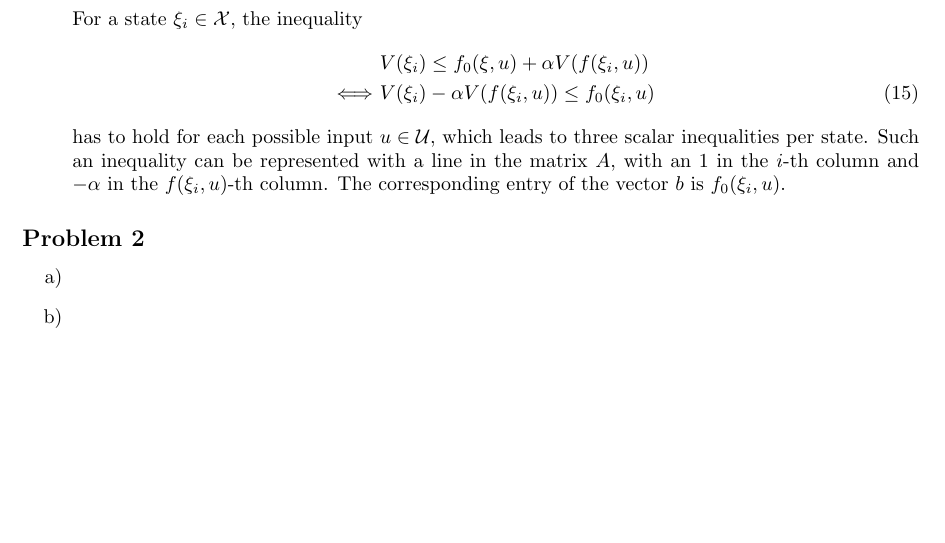
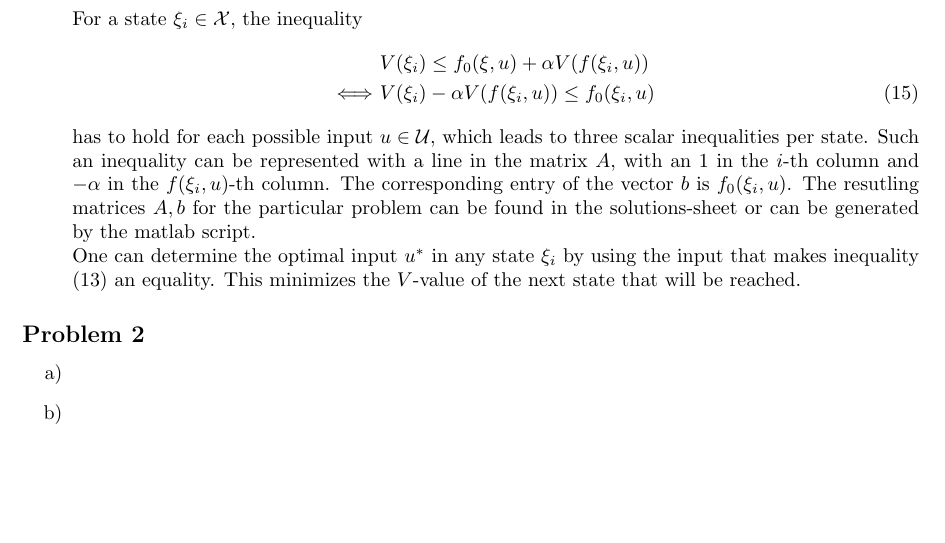
Before and after one commit to Dummyrunner/OC_homework, a LaTeX problem sheet (Homework2/hw2_main_DB.tex): part of page 3 of 3, cut so that both start at the same text. Compiled offline with pdfLaTeX.

Commit message:
added explanation how to find u*

```diff
--- a/Homework2/hw2_main_DB.tex
+++ b/Homework2/hw2_main_DB.tex
@@ -115,6 +115,7 @@
 \newcommand{\VstateVal}[2]{V(\xi_#1) &= #2}
 \newcommand{\kstateVal}[2]{k(\xi_#1) &= #2}
 \newcommand{\util}{\tilde{u}}
+\newcommand{\uopt}{u^*}
 %opening
 \title{Optimal Control WS20/21: Homework 2}
 \author{Daniel Bergmann}
@@ -260,7 +261,8 @@
 			 \Longleftrightarrow \ &V(\xi_i) - \alpha V(f(\xi_i,u)) \leq \fnull(\xi_i,u) \label{eq:linineq}
 %			 \end{split}
 			 \end{align}
-			has to hold for each possible input $ u \in \U $, which leads to three scalar inequalities per state. Such an inequality can be represented with a line in the matrix $ A $, with an $ 1 $ in the  $ i $-th column and $ -\alpha $ in the $ f(\xi_i,u) $-th column. The corresponding entry of the vector $ b $ is $ \fnull(\xi_i,u) $.
+			has to hold for each possible input $ u \in \U $, which leads to three scalar inequalities per state. Such an inequality can be represented with a line in the matrix $ A $, with an $ 1 $ in the  $ i $-th column and $ -\alpha $ in the $ f(\xi_i,u) $-th column. The corresponding entry of the vector $ b $ is $ \fnull(\xi_i,u) $. The resutling matrices $ A,b $ for the particular problem can be found in the solutions-sheet or can be generated by the matlab script.\\
+			One can determine the optimal input $ \uopt $ in any state $ \xi_i $ by using the input that makes inequality \eqref{eq:ineqConstraint} an equality. This minimizes the $ V $-value of the next state that will be reached.
 		\end{enumerate}
 \subsection*{Problem 2}
 		\begin{enumerate}
```
Also changed, not shown: Homework2/hw2_main_DB.pdf, Homework2/hw2_main_DB.tex (2 more changed lines).
